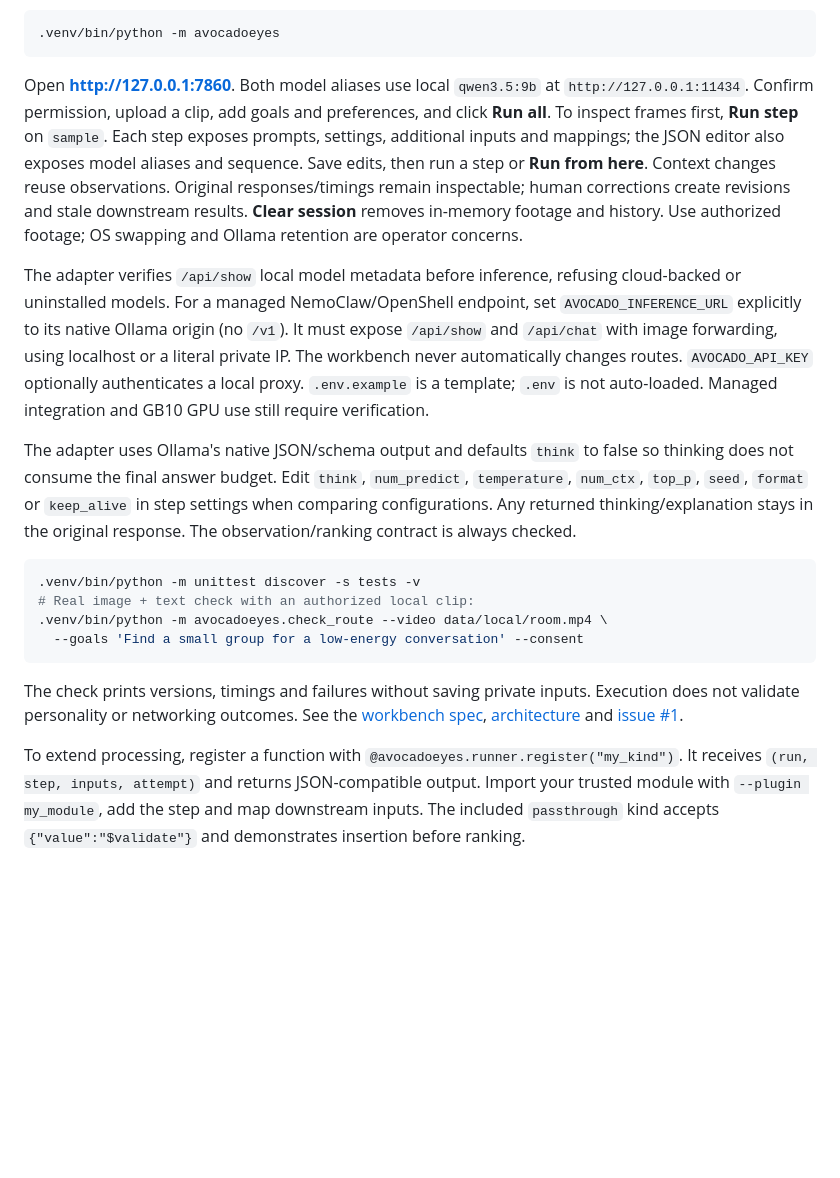
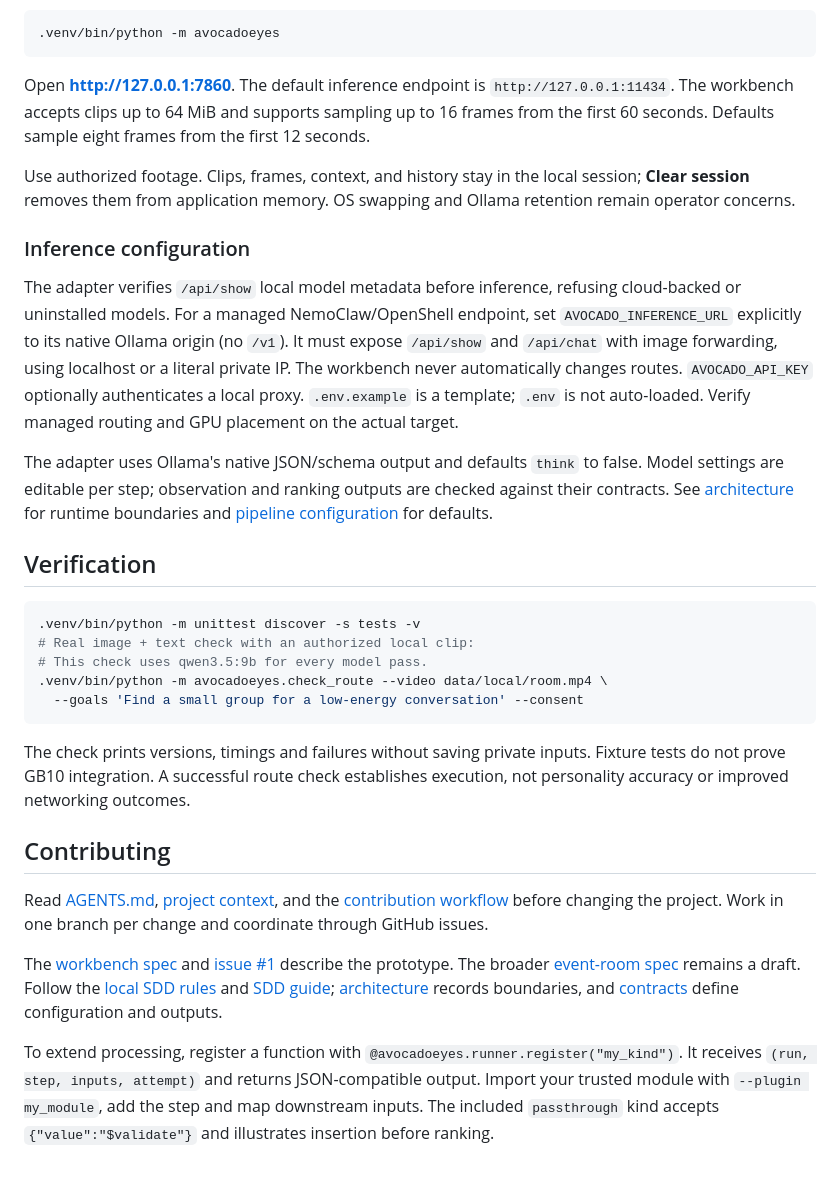
Before and after one commit to vrindaat/AVocadoEyes, a Markdown page: README.md, the part around one of its changes. Drawn GitHub-style; blank space fills up the shorter version.

````diff
--- a/README.md
+++ b/README.md
@@ -53,15 +82,16 @@ a second server). Then in another terminal from this repository:
 .venv/bin/python -m avocadoeyes
 ```
 
-Open **http://127.0.0.1:7860**. Both model aliases use local `qwen3.5:9b` at
-`http://127.0.0.1:11434`. Confirm permission, upload a clip, add goals and
-preferences, and click **Run all**. To inspect frames first, **Run step** on
-`sample`. Each step exposes prompts, settings, additional inputs and mappings;
-the JSON editor also exposes model aliases and sequence. Save edits, then run
-a step or **Run from here**. Context changes reuse observations. Original
-responses/timings remain inspectable; human corrections create revisions and
-stale downstream results. **Clear session** removes in-memory footage and history.
-Use authorized footage; OS swapping and Ollama retention are operator concerns.
+Open **http://127.0.0.1:7860**. The default inference endpoint is
+`http://127.0.0.1:11434`. The workbench accepts clips up to 64 MiB and supports
+sampling up to 16 frames from the first 60 seconds. Defaults sample eight frames
+from the first 12 seconds.
+
+Use authorized footage. Clips, frames, context, and history stay in the local
+session; **Clear session** removes them from application memory. OS swapping and
+Ollama retention remain operator concerns.
+
+### Inference configuration
 
 The adapter verifies `/api/show` local model metadata before inference, refusing
 cloud-backed or uninstalled models. For a managed NemoClaw/OpenShell endpoint,
@@ -69,29 +99,43 @@ set `AVOCADO_INFERENCE_URL` explicitly to its native Ollama origin (no `/v1`). I
 must expose `/api/show` and `/api/chat` with image forwarding, using localhost or a literal
 private IP. The workbench never automatically changes routes. `AVOCADO_API_KEY`
 optionally authenticates a local proxy. `.env.example` is a template; `.env` is
-not auto-loaded. Managed integration and GB10 GPU use still require verification.
+not auto-loaded. Verify managed routing and GPU placement on the actual target.
 
-The adapter uses Ollama's native JSON/schema output and defaults `think` to false
-so thinking does not consume the final answer budget. Edit `think`, `num_predict`,
-`temperature`, `num_ctx`, `top_p`, `seed`, `format` or `keep_alive` in step settings
-when comparing configurations. Any returned thinking/explanation stays in the
-original response. The observation/ranking contract is always checked.
+The adapter uses Ollama's native JSON/schema output and defaults `think` to false.
+Model settings are editable per step; observation and ranking outputs are checked
+against their contracts. See [architecture](docs/architecture.md) for runtime
+boundaries and [pipeline configuration](config/pipeline.example.json) for defaults.
+
+## Verification
 
 ```sh
 .venv/bin/python -m unittest discover -s tests -v
 # Real image + text check with an authorized local clip:
+# This check uses qwen3.5:9b for every model pass.
 .venv/bin/python -m avocadoeyes.check_route --video data/local/room.mp4 \
   --goals 'Find a small group for a low-energy conversation' --consent
 ```
 
 The check prints versions, timings and failures without saving private inputs.
-Execution does not validate personality or networking outcomes. See the
-[workbench spec](docs/specs/editable-pipeline-workbench.md),
-[architecture](docs/architecture.md) and [issue #1](https://github.com/vrindaat/AVocadoEyes/issues/1).
+Fixture tests do not prove GB10 integration. A successful route check establishes
+execution, not personality accuracy or improved networking outcomes.
+
+## Contributing
+
+Read [AGENTS.md](AGENTS.md), [project context](docs/project-context.md), and the
+[contribution workflow](docs/contributing.md) before changing the project. Work
+in one branch per change and coordinate through GitHub issues.
+
+The [workbench spec](docs/specs/editable-pipeline-workbench.md) and
+[issue #1](https://github.com/vrindaat/AVocadoEyes/issues/1) describe the prototype.
+The broader [event-room spec](docs/specs/event-room-assistant.md) remains a draft.
+Follow the [local SDD rules](docs/spec-system.md) and
+[SDD guide](docs/sdd-guide.md); [architecture](docs/architecture.md) records
+boundaries, and [contracts](docs/contracts/) define configuration and outputs.
 
 To extend processing, register a function with
 `@avocadoeyes.runner.register("my_kind")`. It receives
 `(run, step, inputs, attempt)` and returns JSON-compatible output. Import your
 trusted module with `--plugin my_module`, add the step and map downstream inputs.
-The included `passthrough` kind accepts `{"value":"$validate"}` and demonstrates
+The included `passthrough` kind accepts `{"value":"$validate"}` and illustrates
 insertion before ranking.
````
Also changed, not shown: other parts of README.md (+60 -31 lines).
